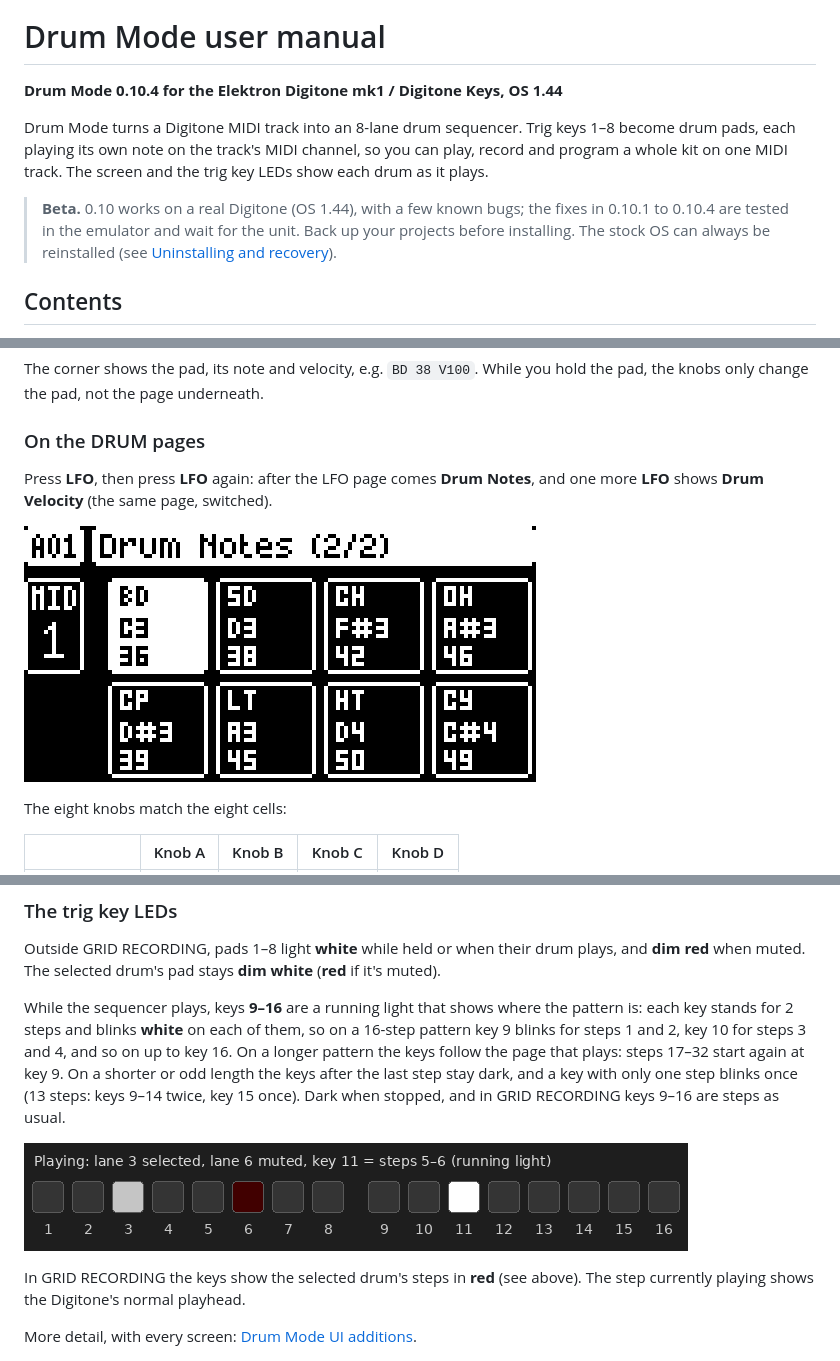
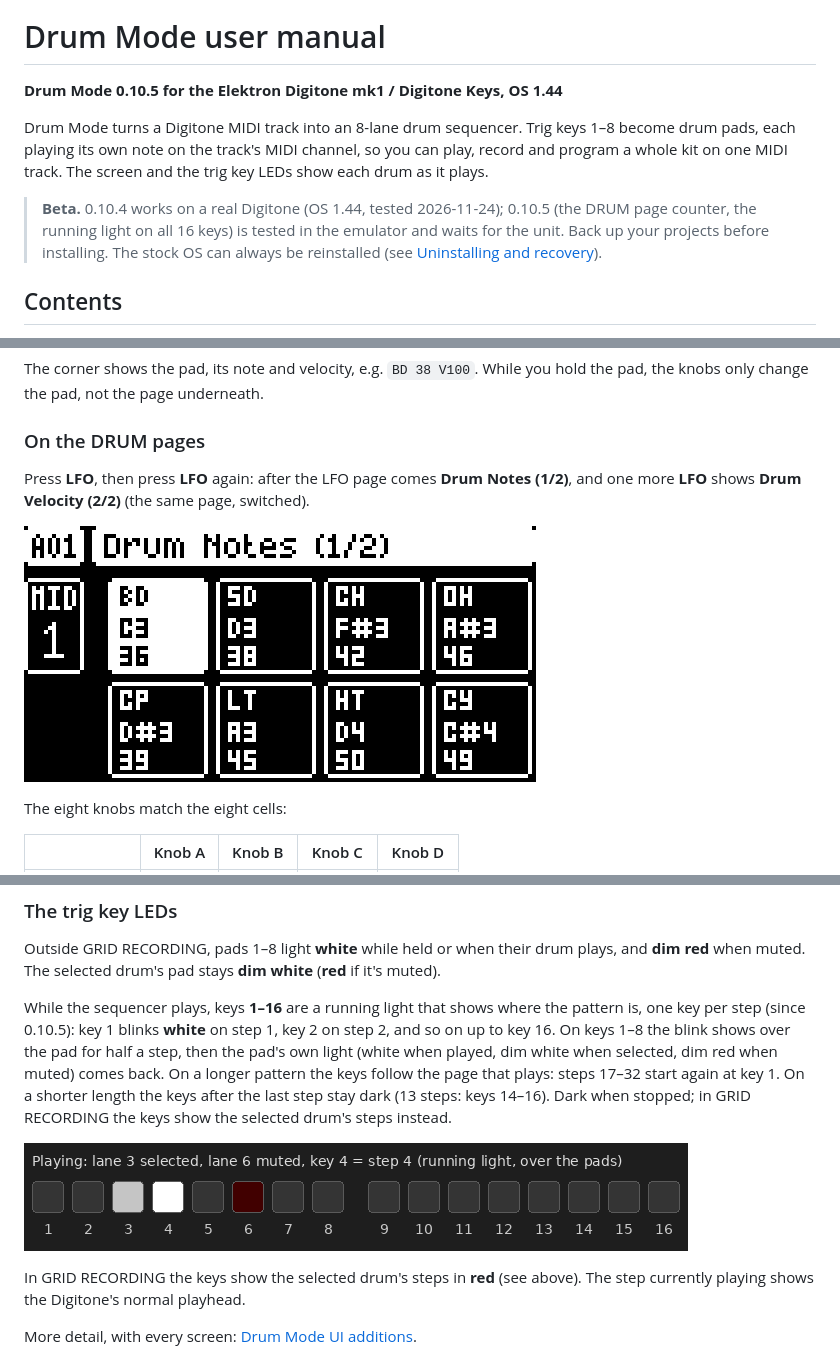
Before and after one commit to morriess/Digitone-Drum-Mode, a Markdown page: docs/MANUAL.md, 3 parts joined by grey strips. Rendered like a GitHub page; pictures changed too: docs/ui/drum-notes-page.png, docs/ui/leds-pads.png.

```diff
--- a/docs/MANUAL.md
+++ b/docs/MANUAL.md
@@ -2,15 +2,15 @@
 
 # Drum Mode user manual
 
-**Drum Mode 0.10.4 for the Elektron Digitone mk1 / Digitone Keys, OS 1.44**
+**Drum Mode 0.10.5 for the Elektron Digitone mk1 / Digitone Keys, OS 1.44**
 
 Drum Mode turns a Digitone MIDI track into an 8-lane drum sequencer. Trig keys 1–8
 become drum pads, each playing its own note on the track's MIDI channel, so you can play,
 record and program a whole kit on one MIDI track. The screen and the trig key LEDs show
 each drum as it plays.
 
-> **Beta.** 0.10 works on a real Digitone (OS 1.44), with a few known bugs; the fixes in
-> 0.10.1 to 0.10.4 are tested in the emulator and wait for the unit. Back up your
+> **Beta.** 0.10.4 works on a real Digitone (OS 1.44, tested 2026-11-24); 0.10.5 (the DRUM page
+> counter, the running light on all 16 keys) is tested in the emulator and waits for the unit. Back up your
 > projects before installing. The stock OS can always be reinstalled (see
 > [Uninstalling and recovery](#uninstalling-and-recovery)).
 
@@ -169,8 +169,8 @@ pad, the knobs only change the pad, not the page underneath.
 
 ### On the DRUM pages
 
-Press **LFO**, then press **LFO** again: after the LFO page comes **Drum Notes**, and one
-more **LFO** shows **Drum Velocity** (the same page, switched).
+Press **LFO**, then press **LFO** again: after the LFO page comes **Drum Notes (1/2)**, and
+one more **LFO** shows **Drum Velocity (2/2)** (the same page, switched).
 
 ![The Drum Notes page](ui/drum-notes-page.png)
 
@@ -278,13 +278,14 @@ Outside GRID RECORDING, pads 1–8 light **white** while held or when their drum
 and **dim red** when muted. The selected drum's pad stays **dim white** (**red** if it's
 muted).
 
-While the sequencer plays, keys **9–16** are a running light that shows where the
-pattern is: each key stands for 2 steps and blinks **white** on each of them, so on a
-16-step pattern key 9 blinks for steps 1 and 2, key 10 for steps 3 and 4, and so on up to
-key 16. On a longer pattern the keys follow the page that plays: steps 17–32 start again
-at key 9. On a shorter or odd length the keys after the last step stay dark, and a key
-with only one step blinks once (13 steps: keys 9–14 twice, key 15 once). Dark when
-stopped, and in GRID RECORDING keys 9–16 are steps as usual.
+While the sequencer plays, keys **1–16** are a running light that shows where the
+pattern is, one key per step (since 0.10.5): key 1 blinks **white** on step 1, key 2 on
+step 2, and so on up to key 16. On keys 1–8 the blink shows over the pad for half a step,
+then the pad's own light (white when played, dim white when selected, dim red when muted)
+comes back. On a longer pattern the keys follow the page that plays: steps 17–32 start
+again at key 1. On a shorter length the keys after the last step stay dark (13 steps: keys
+14–16). Dark when stopped; in GRID RECORDING the keys show the selected drum's steps
+instead.
 
 ![The trig key LEDs while playing](ui/leds-pads.png)
 
```
Also changed, not shown: other parts of docs/MANUAL.md (+6 -6 lines), README.md (+22 -12 lines), docs/ui/README.md (+13 -12 lines), docs/ui/drum-velocity-page.png, 4 other files.
